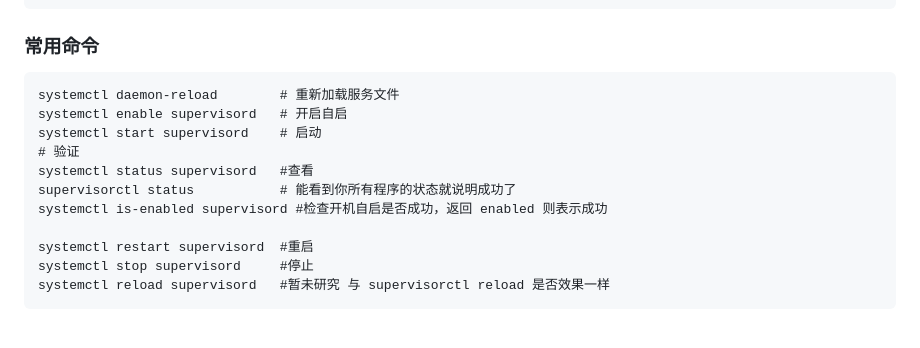
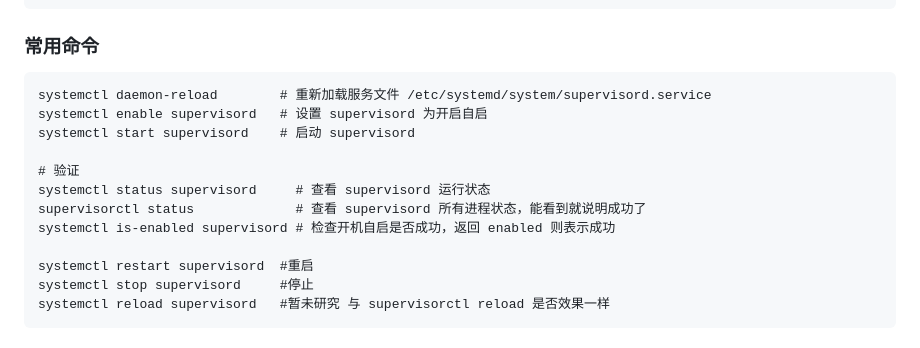
Before and after one commit to wenyamu/python_demo, a Markdown page: supervisor_node_quick_configuration.md, the part around the change. Rendered like a GitHub page.

````diff
--- a/supervisor_node_quick_configuration.md
+++ b/supervisor_node_quick_configuration.md
@@ -132,13 +132,14 @@ EOF
 
 ### 常用命令
 ```
-systemctl daemon-reload        # 重新加载服务文件
-systemctl enable supervisord   # 开启自启
-systemctl start supervisord    # 启动
+systemctl daemon-reload        # 重新加载服务文件 /etc/systemd/system/supervisord.service
+systemctl enable supervisord   # 设置 supervisord 为开启自启
+systemctl start supervisord    # 启动 supervisord
+
 # 验证
-systemctl status supervisord   #查看
-supervisorctl status           # 能看到你所有程序的状态就说明成功了
-systemctl is-enabled supervisord #检查开机自启是否成功，返回 enabled 则表示成功
+systemctl status supervisord     # 查看 supervisord 运行状态
+supervisorctl status             # 查看 supervisord 所有进程状态，能看到就说明成功了
+systemctl is-enabled supervisord # 检查开机自启是否成功，返回 enabled 则表示成功
 
 systemctl restart supervisord  #重启
 systemctl stop supervisord     #停止
````
